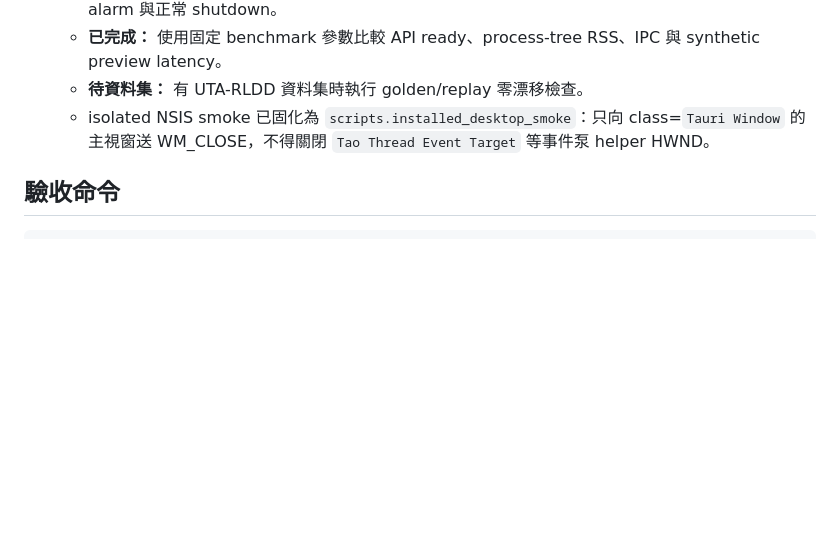
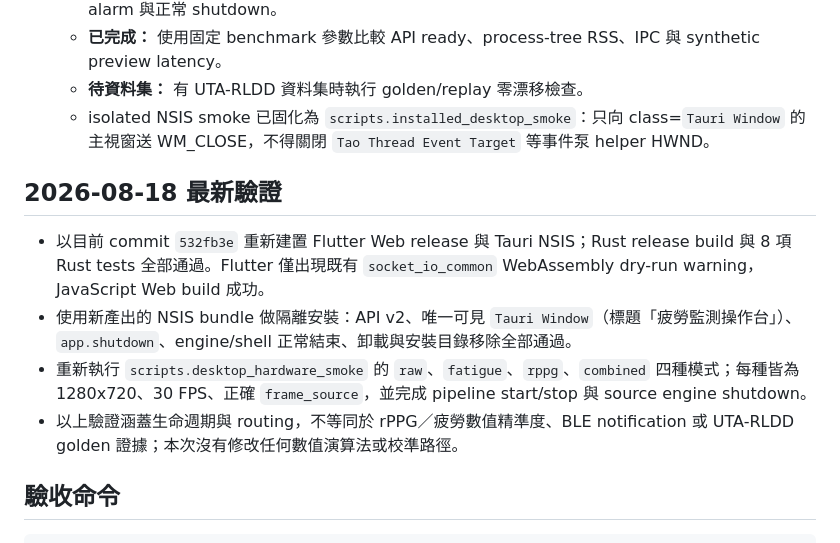
Before and after one commit to timmyc07/Non-contact-fatigue-detection-system, a Markdown page: docs/next-session-plan-2026-08-12.md, the part around the change. Rendered like a GitHub page; blank space fills up the shorter version.

Commit message:
docs(desktop): record latest packaged parity

````diff
--- a/docs/next-session-plan-2026-08-12.md
+++ b/docs/next-session-plan-2026-08-12.md
@@ -116,6 +116,13 @@ dashboard/monitor/belt/replay/settings renderer、widget imports 與 presentatio
    - isolated NSIS smoke 已固化為 `scripts.installed_desktop_smoke`：只向 class=`Tauri Window`
      的主視窗送 WM_CLOSE，不得關閉 `Tao Thread Event Target` 等事件泵 helper HWND。
 
+## 2026-08-18 最新驗證
+
+- 以目前 commit `532fb3e` 重新建置 Flutter Web release 與 Tauri NSIS；Rust release build 與 8 項 Rust tests 全部通過。Flutter 僅出現既有 `socket_io_common` WebAssembly dry-run warning，JavaScript Web build 成功。
+- 使用新產出的 NSIS bundle 做隔離安裝：API v2、唯一可見 `Tauri Window`（標題「疲勞監測操作台」）、`app.shutdown`、engine/shell 正常結束、卸載與安裝目錄移除全部通過。
+- 重新執行 `scripts.desktop_hardware_smoke` 的 `raw`、`fatigue`、`rppg`、`combined` 四種模式；每種皆為 1280x720、30 FPS、正確 `frame_source`，並完成 pipeline start/stop 與 source engine shutdown。
+- 以上驗證涵蓋生命週期與 routing，不等同於 rPPG／疲勞數值精準度、BLE notification 或 UTA-RLDD golden 證據；本次沒有修改任何數值演算法或校準路徑。
+
 ## 驗收命令
 
 ```powershell
````
